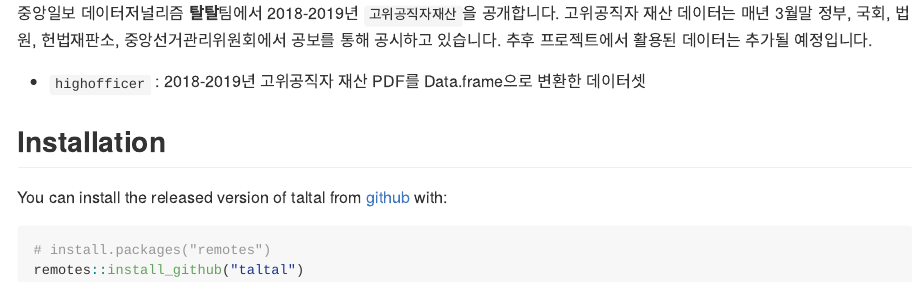
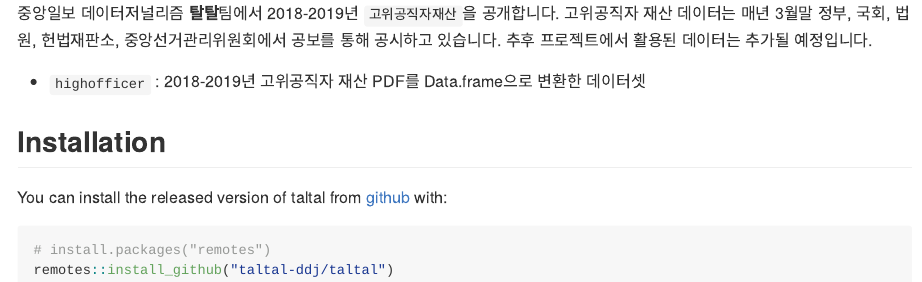
Before and after one commit to taltal-ddj/taltal, an R Markdown document (README.Rmd): the page in a window 1100 px wide, from 110 px down. The pictures show the output file README.md that the author committed with the source, drawn offline in the style of GitHub; badge pictures from the web are left out.

Commit message:
Updated README

````diff
--- a/README.Rmd
+++ b/README.Rmd
@@ -26,5 +26,5 @@ You can install the released version of taltal from [github](https://github.com/
 
 ``` r
 # install.packages("remotes")
-remotes::install_github("taltal")
+remotes::install_github("taltal-ddj/taltal")
 ```
````
Also changed, not shown: README.md.
